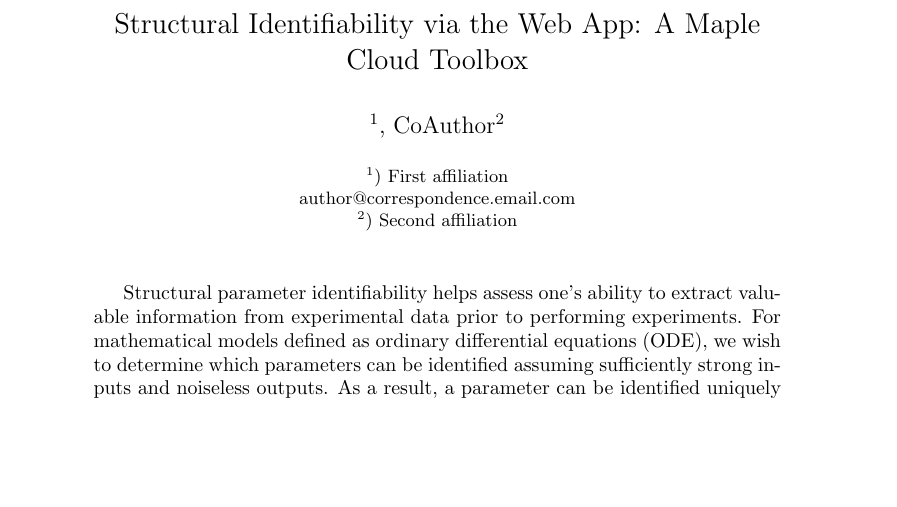
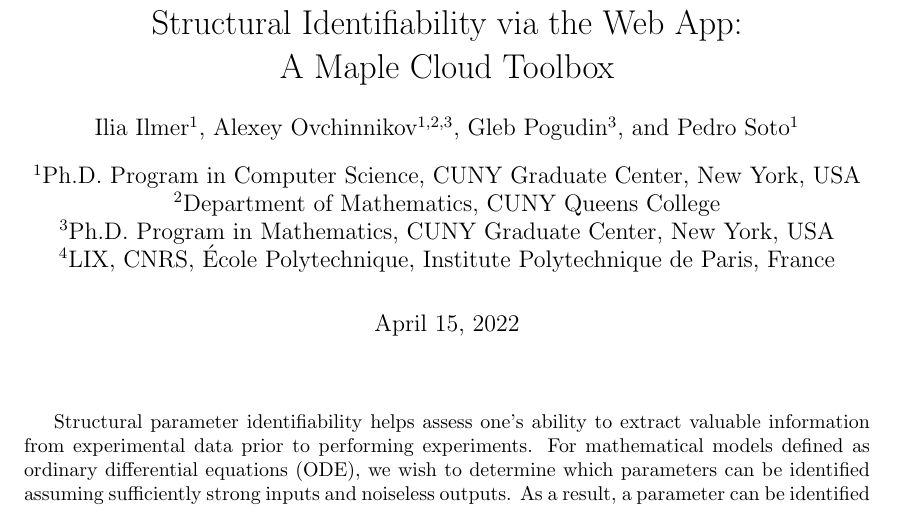
Before and after one commit to iliailmer/isop-abstract, a LaTeX document (abstract.tex): part of the page, cut so that both start at the same text, the shorter picture padded with empty space. Compiled offline with pdfLaTeX.

Commit message:
add affiliations

```diff
--- a/abstract.tex
+++ b/abstract.tex
@@ -8,27 +9,19 @@
 \usepackage{graphicx}
 \usepackage[backend=biber,style=numeric,maxbibnames=9]{biblatex}
 \addbibresource{bibliography.bib}
+\title{Structural Identifiability via the Web App:\\A Maple Cloud Toolbox}
+\author[1]{Ilia Ilmer}
+\author[1,2,3]{Alexey Ovchinnikov}
+\author[3]{Gleb Pogudin}
+\author[1]{Pedro Soto}
+\affil[1]{Ph.D. Program in Computer Science, CUNY Graduate Center, New York, USA}
+\affil[2]{Department of Mathematics, CUNY Queens College}
+\affil[3]{Ph.D. Program in Mathematics, CUNY Graduate Center, New York, USA}
+\affil[4]{LIX, CNRS, École Polytechnique, Institute Polytechnique de Paris, France}
+
 \begin{document}
+\maketitle{}
 \pagenumbering{gobble}
-
-\Large
-\begin{center}
-    Structural Identifiability via the Web App: A Maple Cloud Toolbox \\
-
-    \hspace{10pt}
-
-    % Author names and affiliations
-    \large
-    $^1$, CoAuthor$^2$ \\
-
-    \hspace{10pt}
-
-    \small
-    $^1$) First affiliation\\
-    author@correspondence.email.com\\
-    $^2$) Second affiliation
-
-\end{center}
 
 \hspace{10pt}
 
```
Also changed, not shown: abstract.tex (3 more changed lines).
